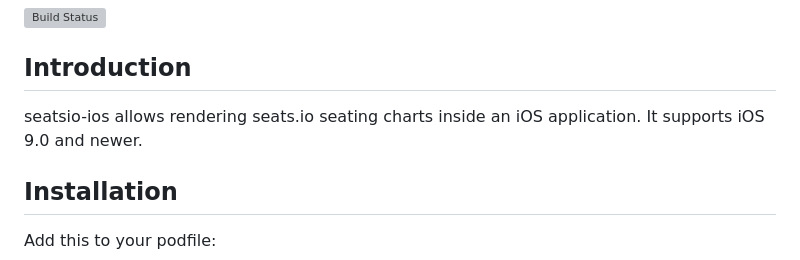
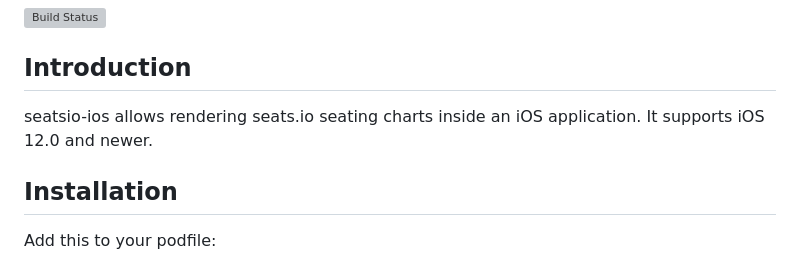
Before and after one commit to seatsio/seatsio-ios, a Markdown page: README.md, the part around the change. GitHub-like rendering; grey boxes are pictures that could not be loaded.

```diff
--- a/README.md
+++ b/README.md
@@ -4,7 +4,7 @@
 
 ## Introduction
 
-seatsio-ios allows rendering seats.io seating charts inside an iOS application. It supports iOS 9.0 and newer.
+seatsio-ios allows rendering seats.io seating charts inside an iOS application. It supports iOS 12.0 and newer.
 
 ## Installation
 
```
